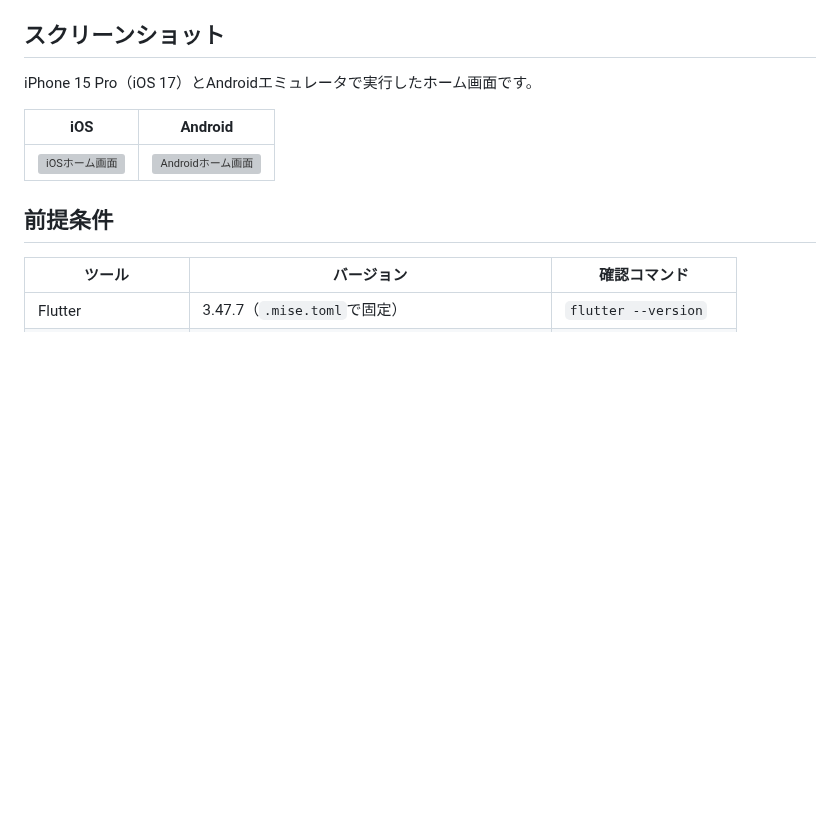
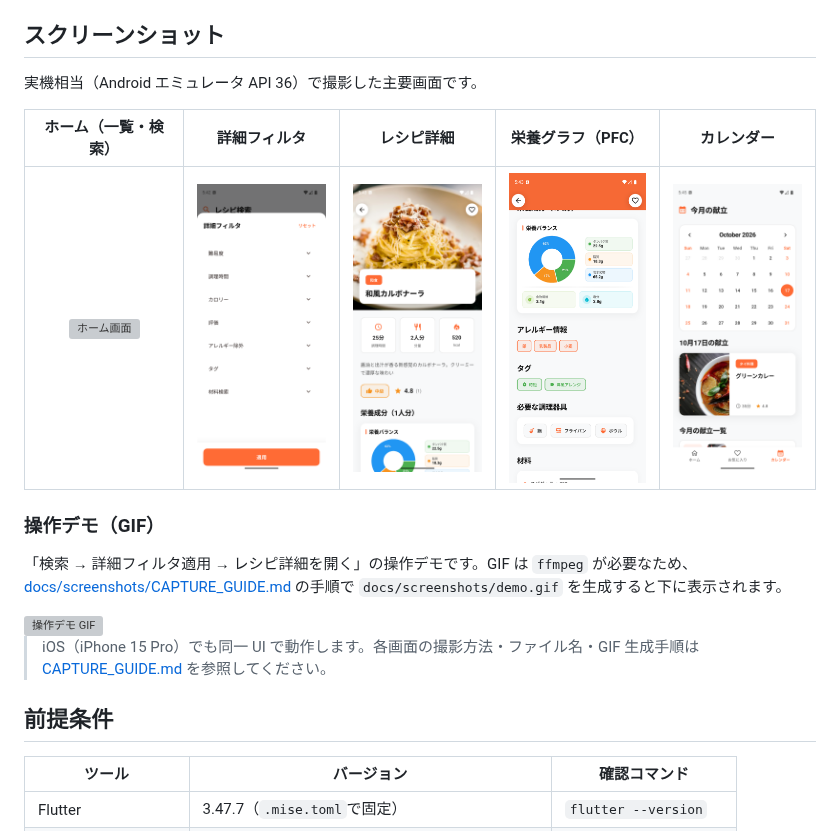
Before and after one commit to fumiyasac/recipe_search_app, a Markdown page: README.md, the part around the change. Rendered like a GitHub page; pictures changed too: docs/screenshots/calendar.png (added), docs/screenshots/detail.png (added), docs/screenshots/filter_sheet.png (added); blank space fills up the shorter version; grey boxes are pictures that could not be loaded.

```diff
--- a/README.md
+++ b/README.md
@@ -15,11 +15,19 @@
 
 ## スクリーンショット
 
-iPhone 15 Pro（iOS 17）とAndroidエミュレータで実行したホーム画面です。
+実機相当（Android エミュレータ API 36）で撮影した主要画面です。
 
-| iOS | Android |
-|:---:|:---:|
-| <img src="docs/screenshots/ios_home.png" width="300" alt="iOSホーム画面"> | <img src="docs/screenshots/android_home.png" width="300" alt="Androidホーム画面"> |
+| ホーム（一覧・検索） | 詳細フィルタ | レシピ詳細 | 栄養グラフ（PFC） | カレンダー |
+|:---:|:---:|:---:|:---:|:---:|
+| <img src="docs/screenshots/android_home.png" width="160" alt="ホーム画面"> | <img src="docs/screenshots/filter_sheet.png" width="160" alt="詳細フィルタシート"> | <img src="docs/screenshots/detail.png" width="160" alt="レシピ詳細"> | <img src="docs/screenshots/nutrition.png" width="160" alt="栄養グラフ"> | <img src="docs/screenshots/calendar.png" width="160" alt="カレンダー"> |
+
+### 操作デモ（GIF）
+
+「検索 → 詳細フィルタ適用 → レシピ詳細を開く」の操作デモです。GIF は `ffmpeg` が必要なため、[docs/screenshots/CAPTURE_GUIDE.md](docs/screenshots/CAPTURE_GUIDE.md) の手順で `docs/screenshots/demo.gif` を生成すると下に表示されます。
+
+<img src="docs/screenshots/demo.gif" width="320" alt="操作デモ GIF">
+
+> iOS（iPhone 15 Pro）でも同一 UI で動作します。各画面の撮影方法・ファイル名・GIF 生成手順は [CAPTURE_GUIDE.md](docs/screenshots/CAPTURE_GUIDE.md) を参照してください。
 
 ## 前提条件
 
```
Also changed, not shown: docs/screenshots/CAPTURE_GUIDE.md (added, +87 -0 lines), 1 other file.
